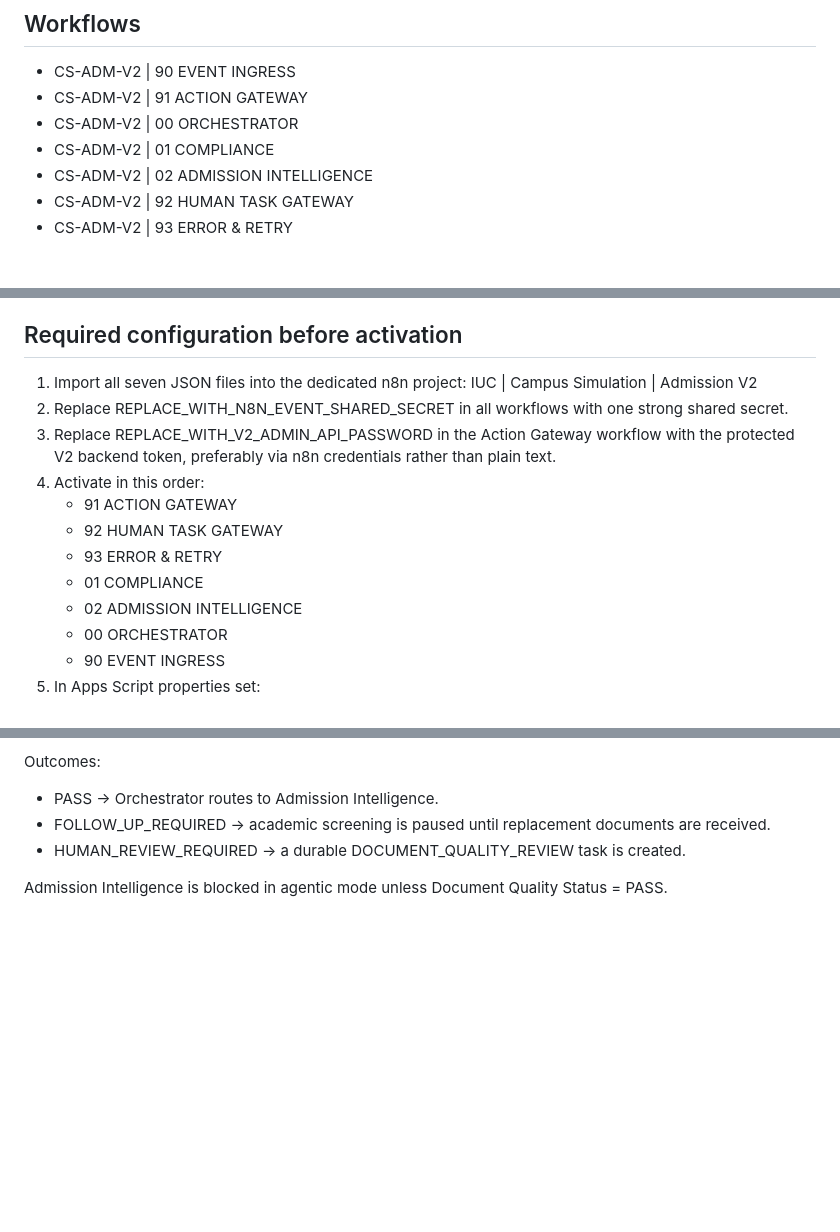
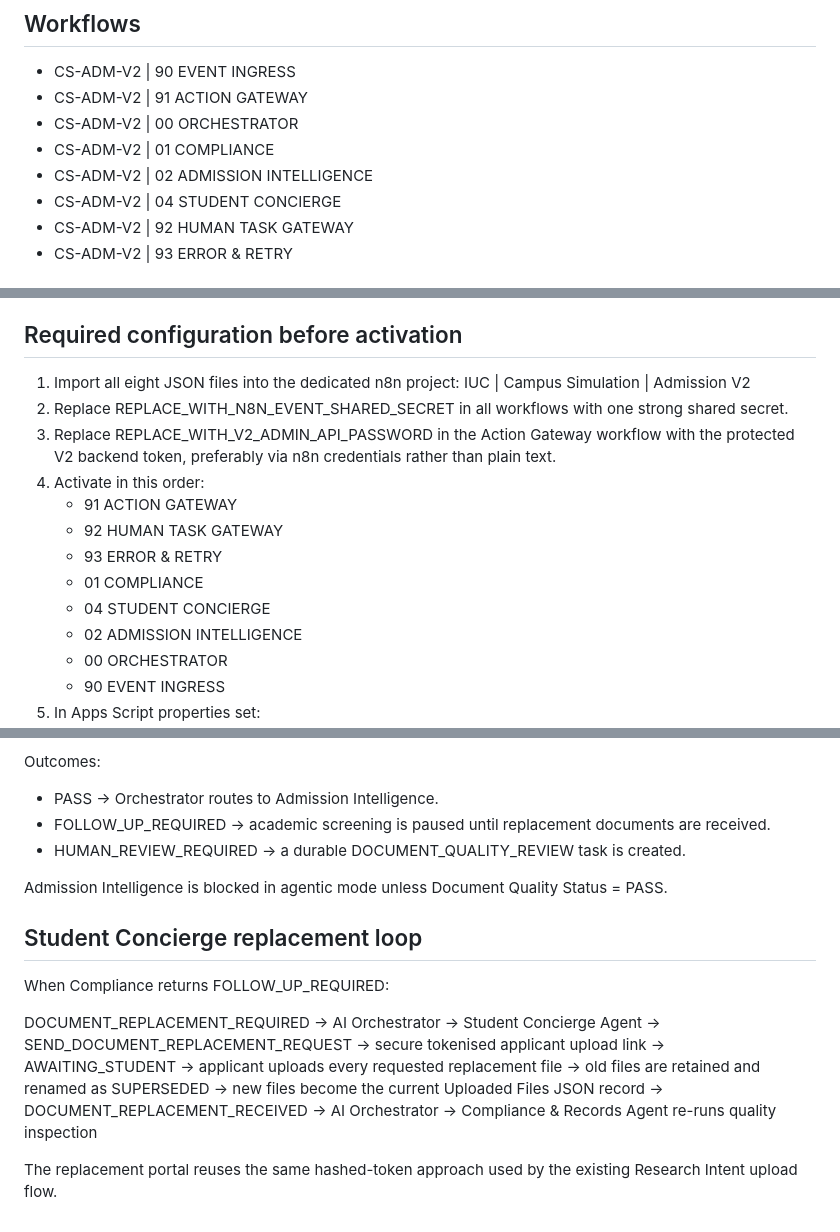
Before and after one commit to adiybukhori/ipgs-admission-form, a Markdown page: n8n/README.md, 3 parts joined by grey strips. Drawn GitHub-style; blank space fills up the shorter version.

Commit message:
Document Student Concierge secure replacement loop

```diff
--- a/n8n/README.md
+++ b/n8n/README.md
@@ -9,6 +9,7 @@ This folder contains the first isolated n8n workflows for the Campus Simulation
 - CS-ADM-V2 | 00 ORCHESTRATOR
 - CS-ADM-V2 | 01 COMPLIANCE
 - CS-ADM-V2 | 02 ADMISSION INTELLIGENCE
+- CS-ADM-V2 | 04 STUDENT CONCIERGE
 - CS-ADM-V2 | 92 HUMAN TASK GATEWAY
 - CS-ADM-V2 | 93 ERROR & RETRY
 
@@ -28,7 +29,7 @@ ACC / Campus Simulation reads V2_AGENT_EVENTS and V2_AGENT_EXECUTIONS.
 
 ## Required configuration before activation
 
-1. Import all seven JSON files into the dedicated n8n project:
+1. Import all eight JSON files into the dedicated n8n project:
    IUC | Campus Simulation | Admission V2
 2. Replace REPLACE_WITH_N8N_EVENT_SHARED_SECRET in all workflows with one strong shared secret.
 3. Replace REPLACE_WITH_V2_ADMIN_API_PASSWORD in the Action Gateway workflow with the protected V2 backend token, preferably via n8n credentials rather than plain text.
@@ -37,6 +38,7 @@ ACC / Campus Simulation reads V2_AGENT_EVENTS and V2_AGENT_EXECUTIONS.
    - 92 HUMAN TASK GATEWAY
    - 93 ERROR & RETRY
    - 01 COMPLIANCE
+   - 04 STUDENT CONCIERGE
    - 02 ADMISSION INTELLIGENCE
    - 00 ORCHESTRATOR
    - 90 EVENT INGRESS
@@ -117,3 +119,23 @@ Outcomes:
 - HUMAN_REVIEW_REQUIRED -> a durable DOCUMENT_QUALITY_REVIEW task is created.
 
 Admission Intelligence is blocked in agentic mode unless Document Quality Status = PASS.
+
+
+## Student Concierge replacement loop
+
+When Compliance returns FOLLOW_UP_REQUIRED:
+
+DOCUMENT_REPLACEMENT_REQUIRED
+-> AI Orchestrator
+-> Student Concierge Agent
+-> SEND_DOCUMENT_REPLACEMENT_REQUEST
+-> secure tokenised applicant upload link
+-> AWAITING_STUDENT
+-> applicant uploads every requested replacement file
+-> old files are retained and renamed as SUPERSEDED
+-> new files become the current Uploaded Files JSON record
+-> DOCUMENT_REPLACEMENT_RECEIVED
+-> AI Orchestrator
+-> Compliance & Records Agent re-runs quality inspection
+
+The replacement portal reuses the same hashed-token approach used by the existing Research Intent upload flow.
```
